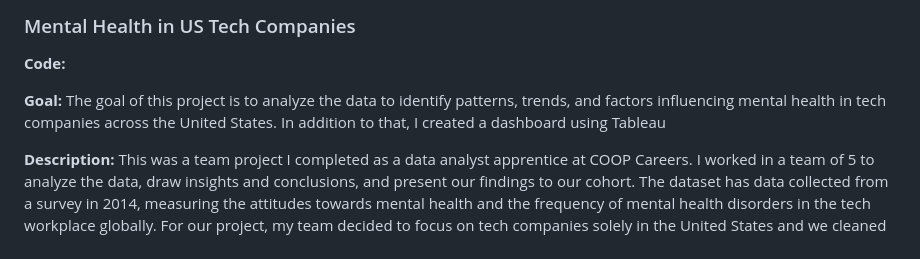
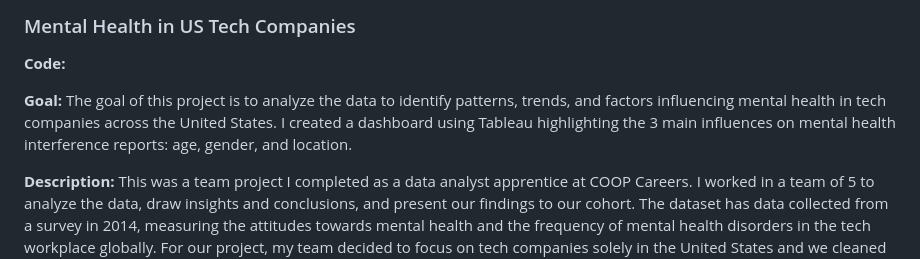
Before and after one commit to shyrlee/Shirley-Xia-Portfolio, a Markdown page: README.md, the part around one of its changes. GitHub-like rendering.

Commit message:
Update README.md
updated dashboard

```diff
--- a/README.md
+++ b/README.md
@@ -13,7 +13,7 @@ In this section, I will list projects I've completed and give a summary
 ### Mental Health in US Tech Companies
 **Code:**
 
-**Goal:** The goal of this project is to analyze the data to identify patterns, trends, and factors influencing mental health in tech companies across the United States. In addition to that, I created a dashboard using Tableau
+**Goal:** The goal of this project is to analyze the data to identify patterns, trends, and factors influencing mental health in tech companies across the United States. I created a dashboard using Tableau highlighting the 3 main influences on mental health interference reports: age, gender, and location.
 
 **Description:** This was a team project I completed as a data analyst apprentice at COOP Careers. I worked in a team of 5 to analyze the data, draw insights and conclusions, and present our findings to our cohort. The dataset has data collected from a survey in 2014, measuring the attitudes towards mental health and the frequency of mental health disorders in the tech workplace globally. For our project, my team decided to focus on tech companies solely in the United States and we cleaned the dataset accordingly and each member was assigned a different question to answer.
 
```
Also changed, not shown: other parts of README.md (+1 -1 lines).
